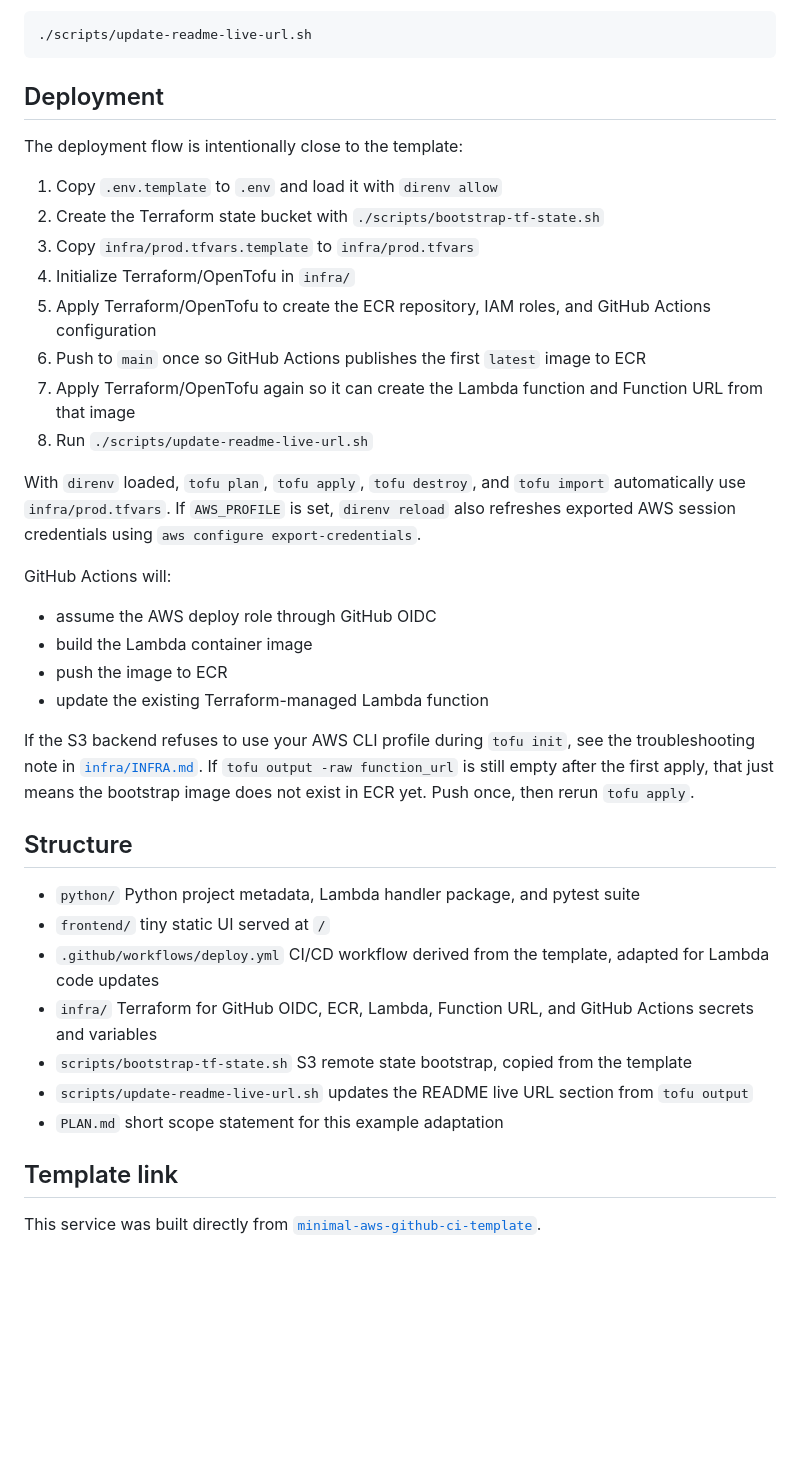
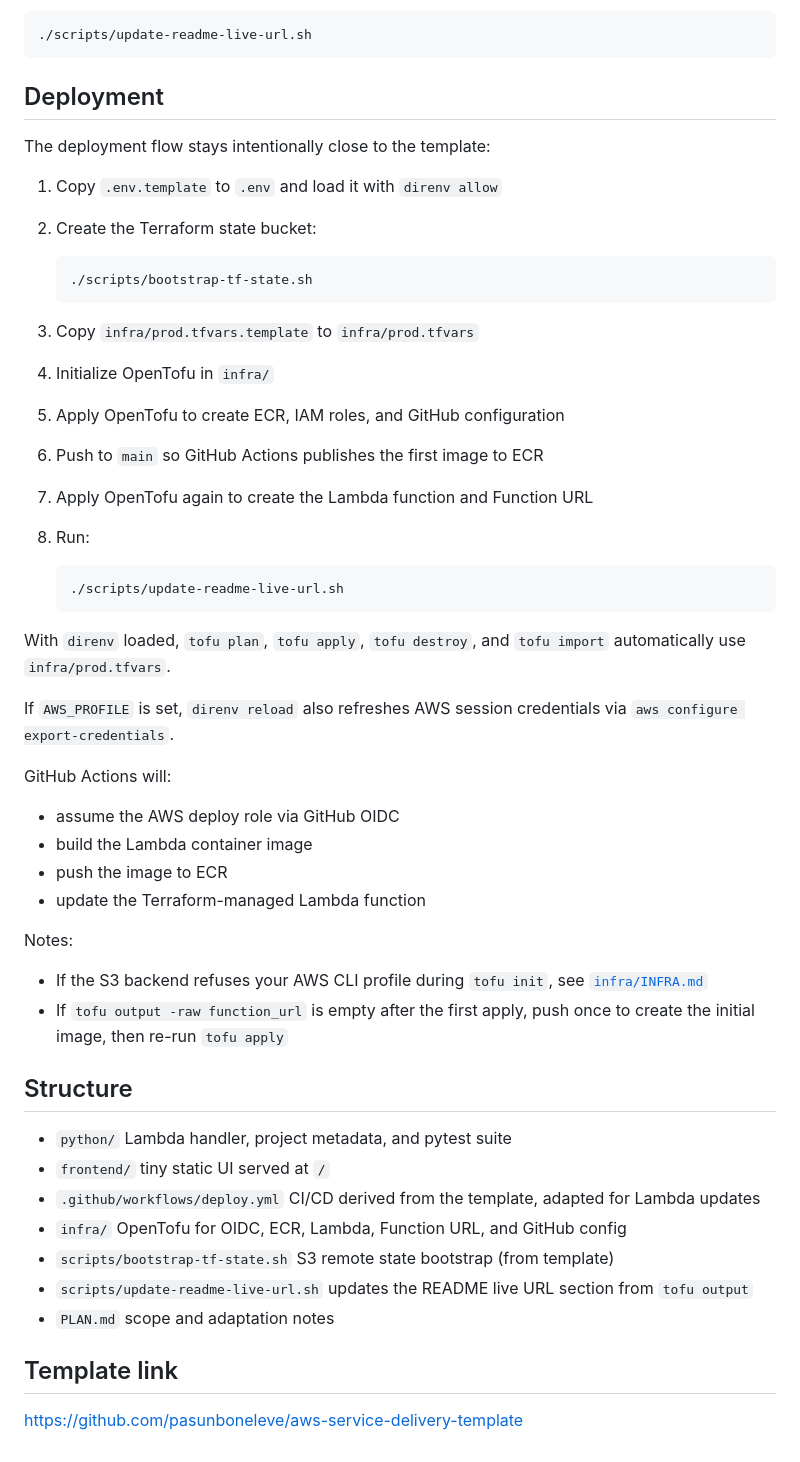
Before and after one commit to pasunboneleve/example-pokemon-team-service, a Markdown page: README.md, the part around one of its changes. GitHub-like rendering; blank space fills up the shorter version.

Commit message:
rewrite README.md

````diff
--- a/README.md
+++ b/README.md
@@ -89,58 +102,64 @@ Refresh the README live URL block from Terraform state:
 ./scripts/update-readme-live-url.sh
 ```
 
-Deployment
-----------
+## Deployment
 
-The deployment flow is intentionally close to the template:
+The deployment flow stays intentionally close to the template:
 
 1. Copy `.env.template` to `.env` and load it with `direnv allow`
-2. Create the Terraform state bucket with `./scripts/bootstrap-tf-state.sh`
+2. Create the Terraform state bucket:
+
+   ```bash
+   ./scripts/bootstrap-tf-state.sh
+   ```
 3. Copy `infra/prod.tfvars.template` to `infra/prod.tfvars`
-4. Initialize Terraform/OpenTofu in `infra/`
-5. Apply Terraform/OpenTofu to create the ECR repository, IAM roles, and GitHub Actions configuration
-6. Push to `main` once so GitHub Actions publishes the first `latest` image to ECR
-7. Apply Terraform/OpenTofu again so it can create the Lambda function and Function URL from that image
-8. Run `./scripts/update-readme-live-url.sh`
+4. Initialize OpenTofu in `infra/`
+5. Apply OpenTofu to create ECR, IAM roles, and GitHub configuration
+6. Push to `main` so GitHub Actions publishes the first image to ECR
+7. Apply OpenTofu again to create the Lambda function and Function URL
+8. Run:
+
+   ```bash
+   ./scripts/update-readme-live-url.sh
+   ```
 
 With `direnv` loaded, `tofu plan`, `tofu apply`, `tofu destroy`, and `tofu import`
 automatically use `infra/prod.tfvars`.
-If `AWS_PROFILE` is set, `direnv reload` also refreshes exported AWS
-session credentials using `aws configure export-credentials`.
+
+If `AWS_PROFILE` is set, `direnv reload` also refreshes AWS session credentials via
+`aws configure export-credentials`.
 
 GitHub Actions will:
 
-- assume the AWS deploy role through GitHub OIDC
-- build the Lambda container image
-- push the image to ECR
-- update the existing Terraform-managed Lambda function
+* assume the AWS deploy role via GitHub OIDC
+* build the Lambda container image
+* push the image to ECR
+* update the Terraform-managed Lambda function
 
-If the S3 backend refuses to use your AWS CLI profile during `tofu init`,
-see the troubleshooting note in [`infra/INFRA.md`](infra/INFRA.md).
-If `tofu output -raw function_url` is still empty after the first apply,
-that just means the bootstrap image does not exist in ECR yet. Push once,
-then rerun `tofu apply`.
+Notes:
 
-Structure
----------
+* If the S3 backend refuses your AWS CLI profile during `tofu init`,
+  see [`infra/INFRA.md`](infra/INFRA.md)
+* If `tofu output -raw function_url` is empty after the first apply,
+  push once to create the initial image, then re-run `tofu apply`
 
-- `python/`
-  Python project metadata, Lambda handler package, and pytest suite
-- `frontend/`
+## Structure
+
+* `python/`
+  Lambda handler, project metadata, and pytest suite
+* `frontend/`
   tiny static UI served at `/`
-- `.github/workflows/deploy.yml`
-  CI/CD workflow derived from the template, adapted for Lambda code updates
-- `infra/`
-  Terraform for GitHub OIDC, ECR, Lambda, Function URL, and GitHub Actions secrets and variables
-- `scripts/bootstrap-tf-state.sh`
-  S3 remote state bootstrap, copied from the template
-- `scripts/update-readme-live-url.sh`
+* `.github/workflows/deploy.yml`
+  CI/CD derived from the template, adapted for Lambda updates
+* `infra/`
+  OpenTofu for OIDC, ECR, Lambda, Function URL, and GitHub config
+* `scripts/bootstrap-tf-state.sh`
+  S3 remote state bootstrap (from template)
+* `scripts/update-readme-live-url.sh`
   updates the README live URL section from `tofu output`
-- `PLAN.md`
-  short scope statement for this example adaptation
+* `PLAN.md`
+  scope and adaptation notes
 
-Template link
--------------
+## Template link
 
-This service was built directly from
-[`minimal-aws-github-ci-template`](https://github.com/pasunboneleve/aws-service-delivery-template).
+https://github.com/pasunboneleve/aws-service-delivery-template
````
Also changed, not shown: other parts of README.md (+45 -32 lines).
